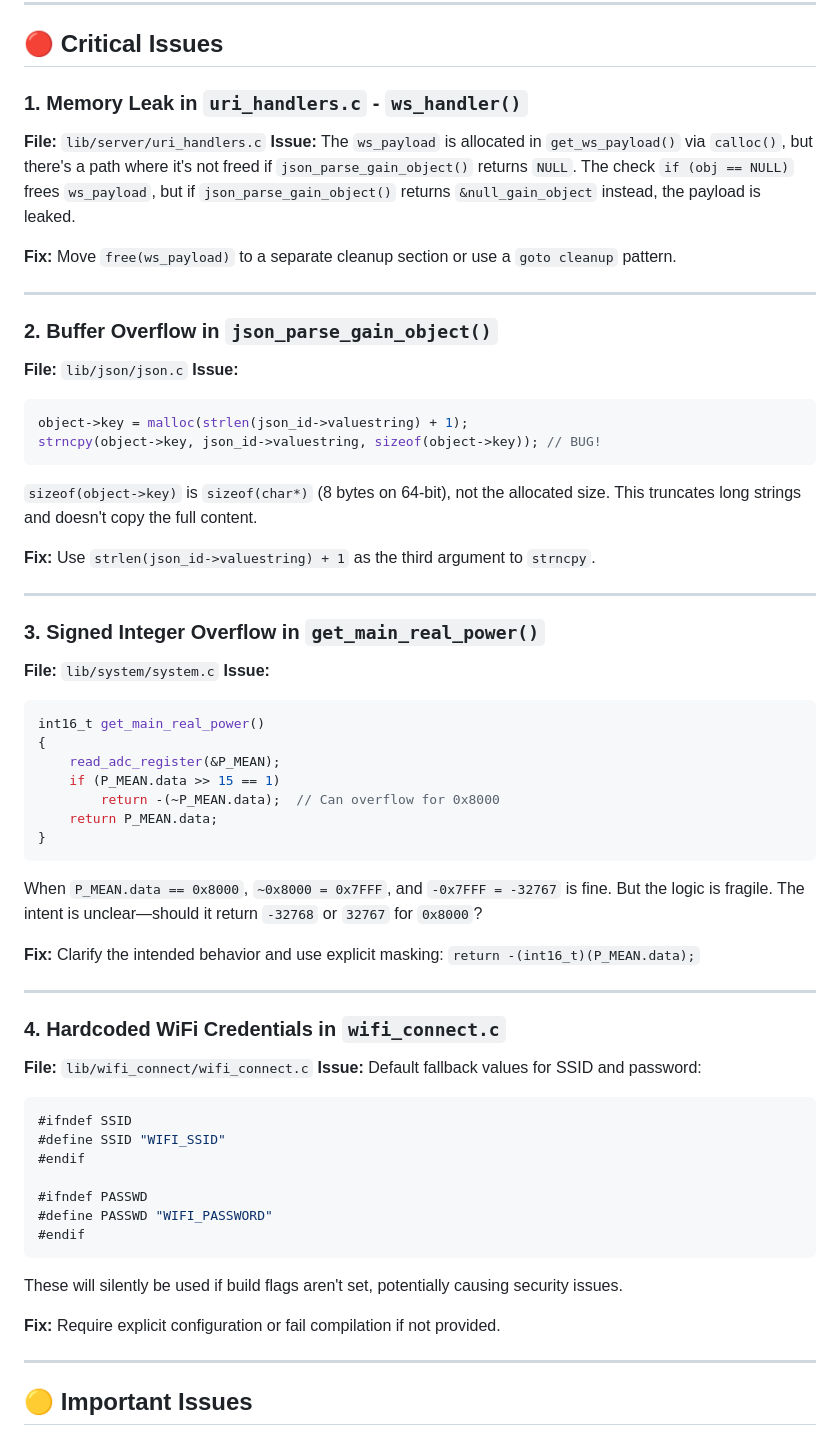
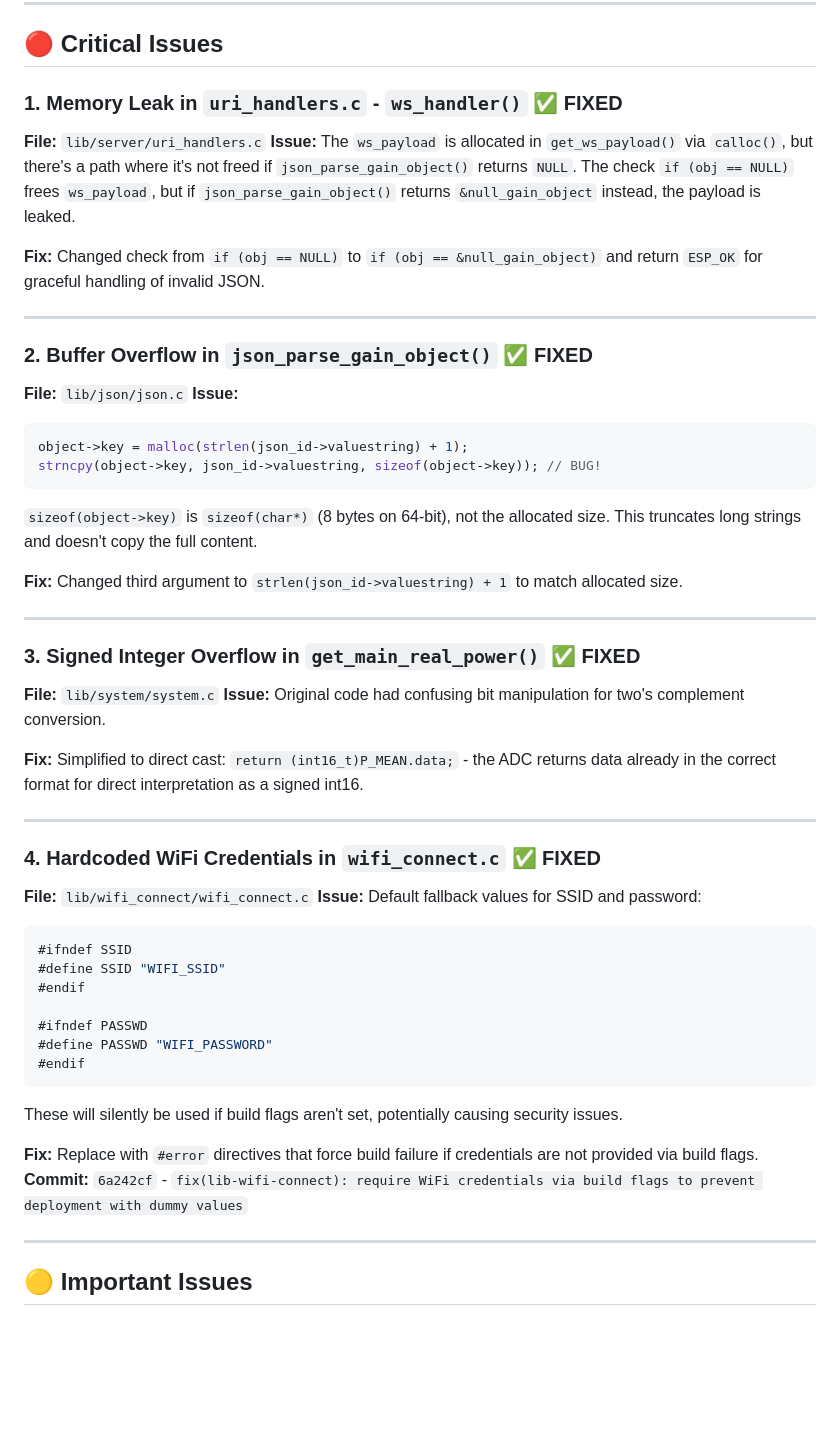
Before and after one commit to lulu731/PVrouterBoardFirmware, a Markdown page: docs/task_in_progress.md, the part around one of its changes. GitHub-like rendering; blank space fills up the shorter version.

Commit message:
docs(current_task): update current task file

````diff
--- a/docs/task_in_progress.md
+++ b/docs/task_in_progress.md
@@ -6,15 +6,15 @@ Based on my analysis of the codebase, here are my findings organized by severity
 
 ## 🔴 Critical Issues
 
-### 1. Memory Leak in `uri_handlers.c` - `ws_handler()`
+### 1. Memory Leak in `uri_handlers.c` - `ws_handler()` ✅ FIXED
 **File:** `lib/server/uri_handlers.c`
 **Issue:** The `ws_payload` is allocated in `get_ws_payload()` via `calloc()`, but there's a path where it's not freed if `json_parse_gain_object()` returns `NULL`. The check `if (obj == NULL)` frees `ws_payload`, but if `json_parse_gain_object()` returns `&null_gain_object` instead, the payload is leaked.
 
-**Fix:** Move `free(ws_payload)` to a separate cleanup section or use a `goto cleanup` pattern.
+**Fix:** Changed check from `if (obj == NULL)` to `if (obj == &null_gain_object)` and return `ESP_OK` for graceful handling of invalid JSON.
 
 ---
 
-### 2. Buffer Overflow in `json_parse_gain_object()`
+### 2. Buffer Overflow in `json_parse_gain_object()` ✅ FIXED
 **File:** `lib/json/json.c`
 **Issue:**
 ```c
@@ -23,29 +23,19 @@ strncpy(object->key, json_id->valuestring, sizeof(object->key)); // BUG!
 ```
 `sizeof(object->key)` is `sizeof(char*)` (8 bytes on 64-bit), not the allocated size. This truncates long strings and doesn't copy the full content.
 
-**Fix:** Use `strlen(json_id->valuestring) + 1` as the third argument to `strncpy`.
+**Fix:** Changed third argument to `strlen(json_id->valuestring) + 1` to match allocated size.
 
 ---
 
-### 3. Signed Integer Overflow in `get_main_real_power()`
+### 3. Signed Integer Overflow in `get_main_real_power()` ✅ FIXED
 **File:** `lib/system/system.c`
-**Issue:**
-```c
-int16_t get_main_real_power()
-{
-    read_adc_register(&P_MEAN);
-    if (P_MEAN.data >> 15 == 1)
-        return -(~P_MEAN.data);  // Can overflow for 0x8000
-    return P_MEAN.data;
-}
-```
-When `P_MEAN.data == 0x8000`, `~0x8000 = 0x7FFF`, and `-0x7FFF = -32767` is fine. But the logic is fragile. The intent is unclear—should it return `-32768` or `32767` for `0x8000`?
+**Issue:** Original code had confusing bit manipulation for two's complement conversion.
 
-**Fix:** Clarify the intended behavior and use explicit masking: `return -(int16_t)(P_MEAN.data);`
+**Fix:** Simplified to direct cast: `return (int16_t)P_MEAN.data;` - the ADC returns data already in the correct format for direct interpretation as a signed int16.
 
 ---
 
-### 4. Hardcoded WiFi Credentials in `wifi_connect.c`
+### 4. Hardcoded WiFi Credentials in `wifi_connect.c` ✅ FIXED
 **File:** `lib/wifi_connect/wifi_connect.c`
 **Issue:** Default fallback values for SSID and password:
 ```c
@@ -59,7 +49,8 @@ When `P_MEAN.data == 0x8000`, `~0x8000 = 0x7FFF`, and `-0x7FFF = -32767` is fine
 ```
 These will silently be used if build flags aren't set, potentially causing security issues.
 
-**Fix:** Require explicit configuration or fail compilation if not provided.
+**Fix:** Replace with `#error` directives that force build failure if credentials are not provided via build flags.
+**Commit:** `6a242cf` - `fix(lib-wifi-connect): require WiFi credentials via build flags to prevent deployment with dummy values`
 
 ---
 
````
Also changed, not shown: other parts of docs/task_in_progress.md (+13 -4 lines).
